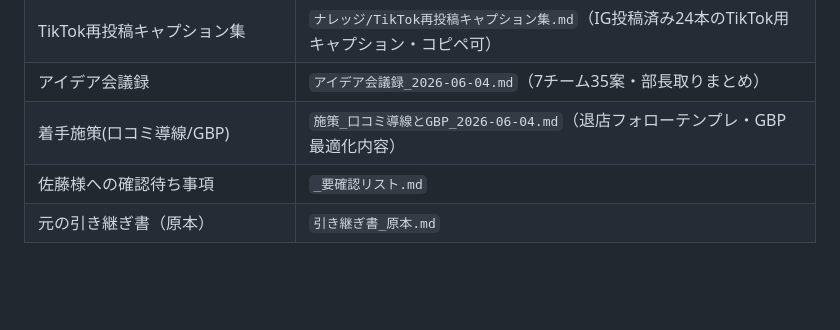
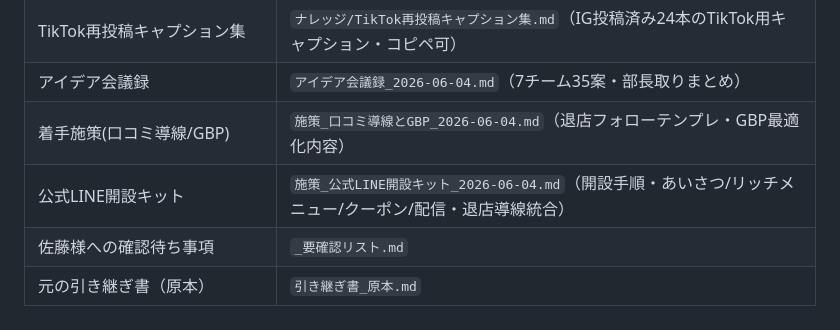
Before and after one commit to hiroaki-hab/test-repo-my-first-codex-smart-support-dev, a Markdown page: サウナ/CLAUDE.md, the part around the change. Drawn GitHub-style; blank space fills up the shorter version.

```diff
--- a/サウナ/CLAUDE.md
+++ b/サウナ/CLAUDE.md
@@ -125,5 +125,6 @@
 | TikTok再投稿キャプション集 | `ナレッジ/TikTok再投稿キャプション集.md`（IG投稿済み24本のTikTok用キャプション・コピペ可） |
 | アイデア会議録 | `アイデア会議録_2026-06-04.md`（7チーム35案・部長取りまとめ） |
 | 着手施策(口コミ導線/GBP) | `施策_口コミ導線とGBP_2026-06-04.md`（退店フォローテンプレ・GBP最適化内容） |
+| 公式LINE開設キット | `施策_公式LINE開設キット_2026-06-04.md`（開設手順・あいさつ/リッチメニュー/クーポン/配信・退店導線統合） |
 | 佐藤様への確認待ち事項 | `_要確認リスト.md` |
 | 元の引き継ぎ書（原本） | `引き継ぎ書_原本.md` |
```
Also changed, not shown: サウナ/施策_公式LINE開設キット_2026-06-04.md (added, +83 -0 lines).
